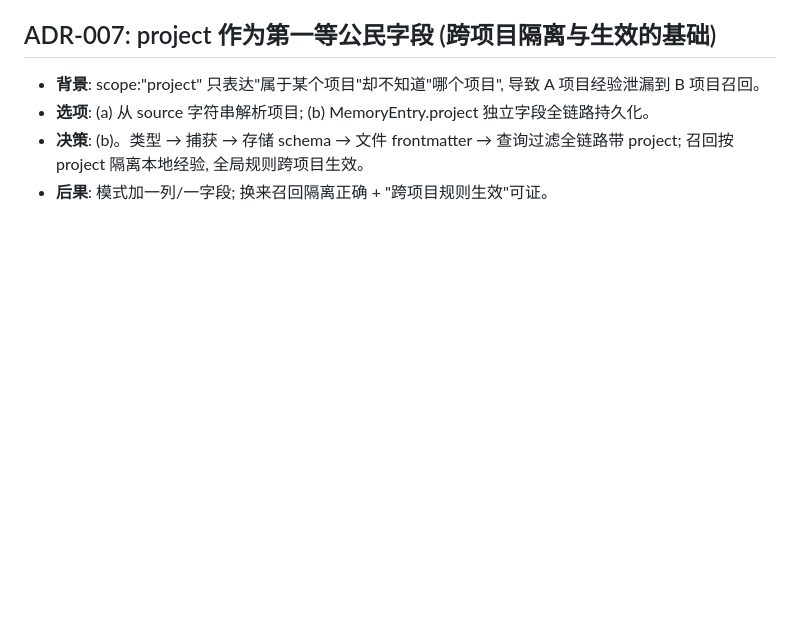
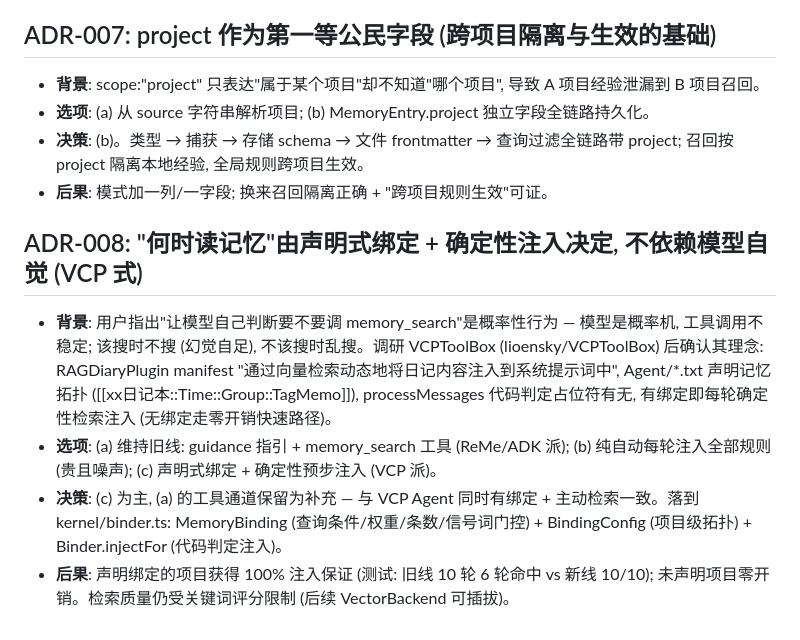
Before and after one commit to HengXin666/HX-Memory, a Markdown page: docs/adr.md, the part around the change. GitHub-like rendering; blank space fills up the shorter version.

Commit message:
[docs] ADR-008: VCP-style declared bindings + deterministic injection (research-backed)

```diff
--- a/docs/adr.md
+++ b/docs/adr.md
@@ -46,3 +46,10 @@
 - **选项**: (a) 从 source 字符串解析项目; (b) MemoryEntry.project 独立字段全链路持久化。
 - **决策**: (b)。类型 → 捕获 → 存储 schema → 文件 frontmatter → 查询过滤全链路带 project; 召回按 project 隔离本地经验, 全局规则跨项目生效。
 - **后果**: 模式加一列/一字段; 换来召回隔离正确 + "跨项目规则生效"可证。
+
+## ADR-008: "何时读记忆"由声明式绑定 + 确定性注入决定, 不依赖模型自觉 (VCP 式)
+
+- **背景**: 用户指出"让模型自己判断要不要调 memory_search"是概率性行为 — 模型是概率机, 工具调用不稳定; 该搜时不搜 (幻觉自足), 不该搜时乱搜。调研 VCPToolBox (lioensky/VCPToolBox) 后确认其理念: RAGDiaryPlugin manifest "通过向量检索动态地将日记内容注入到系统提示词中", Agent/*.txt 声明记忆拓扑 ([[xx日记本::Time::Group::TagMemo]]), processMessages 代码判定占位符有无, 有绑定即每轮确定性检索注入 (无绑定走零开销快速路径)。
+- **选项**: (a) 维持旧线: guidance 指引 + memory_search 工具 (ReMe/ADK 派); (b) 纯自动每轮注入全部规则 (贵且噪声); (c) 声明式绑定 + 确定性预步注入 (VCP 派)。
+- **决策**: (c) 为主, (a) 的工具通道保留为补充 — 与 VCP Agent 同时有绑定 + 主动检索一致。落到 kernel/binder.ts: MemoryBinding (查询条件/权重/条数/信号词门控) + BindingConfig (项目级拓扑) + Binder.injectFor (代码判定注入)。
+- **后果**: 声明绑定的项目获得 100% 注入保证 (测试: 旧线 10 轮 6 轮命中 vs 新线 10/10); 未声明项目零开销。检索质量仍受关键词评分限制 (后续 VectorBackend 可插拔)。
```
Also changed, not shown: README.md (+1 -0 lines).
